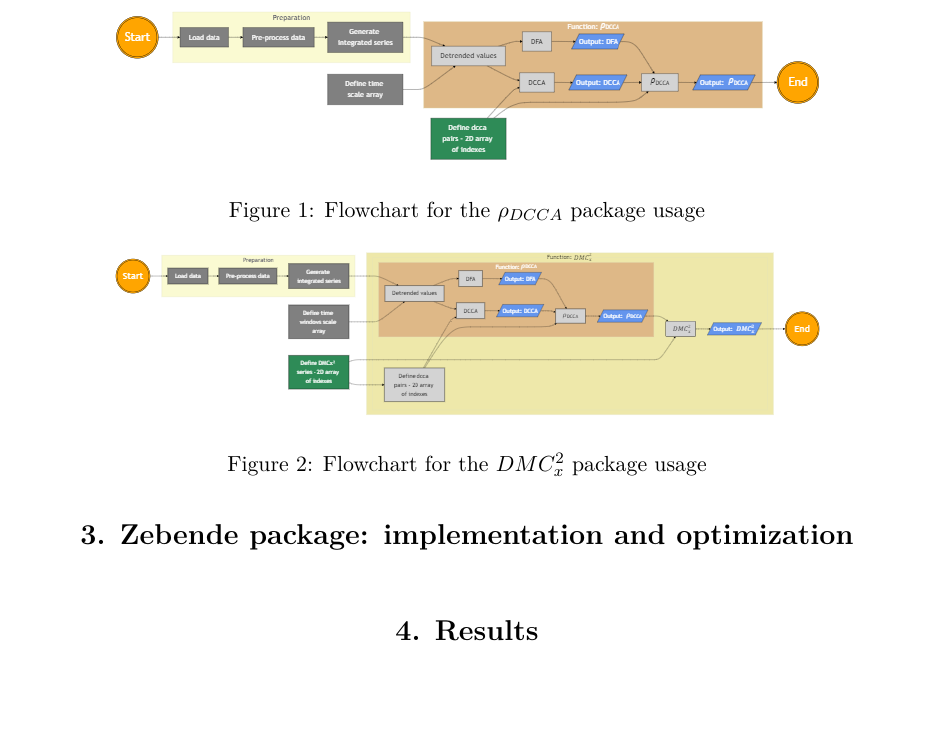
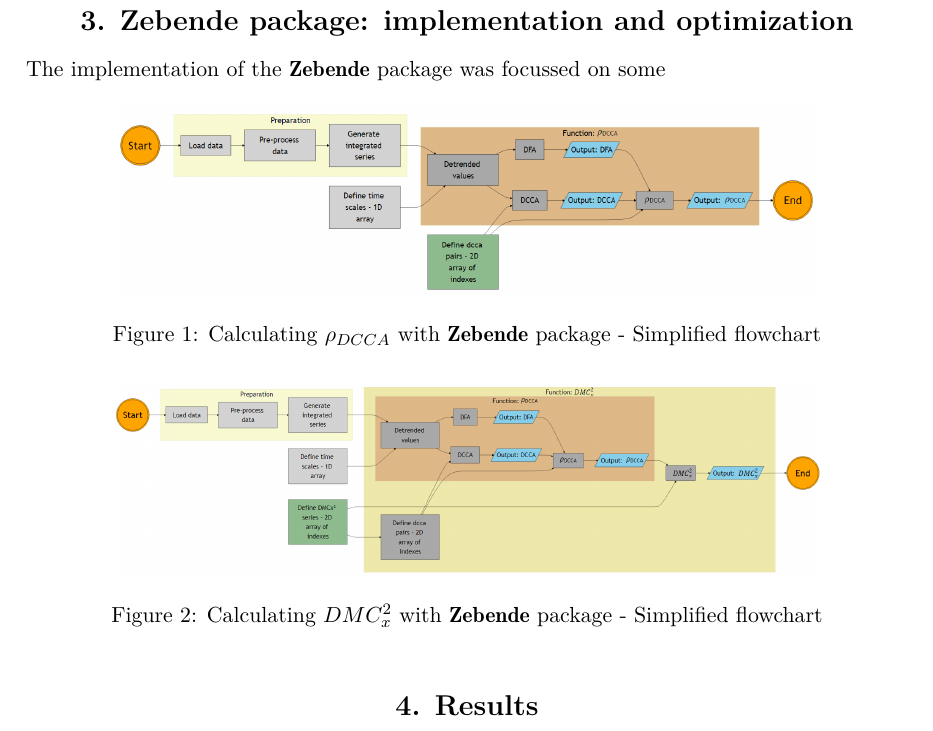
Before and after one commit to 255ribeiro/paper_zebendelib, a LaTeX document (paper_v01/article.tex): part of page 4 of 5, cut so that both start at the same text, the shorter picture padded with empty space. Compiled offline with pdfLaTeX.

Commit message:
update flowchart

```diff
--- a/paper_v01/article.tex
+++ b/paper_v01/article.tex
@@ -182,18 +182,22 @@ The $\rho_{DCCA}$ and the $DMC_x^2$ should be evaluated in a number of time scal
 
 \section{Zebende package: implementation and optimization} \label{sec:optimization}
 
+The implementation of the \pkg{Zebende} package was focussed on some
 
-\begin{figure}[t!]
+
+\begin{figure}[h!]
+
   \centering
-  \includegraphics{./figs/pdcca_cart.png}
-  \caption{\label{fig:pdcca_flow}Flowchart for the $\rho_{DCCA}$ package usage}
+  \includegraphics{./figs/pdcca_chart.png}
+  \caption{\label{fig:pdcca_chart}Calculating  $\rho_{DCCA}$ with \pkg{Zebende} package - Simplified flowchart}
 \end{figure}
 
 
-  \begin{figure}[t!]
+\begin{figure}[h!]
+
   \centering
   \includegraphics{./figs/dmc_chart.png}
-    \caption{\label{fig:pdcca_flow}Flowchart for the $DMC_x^2$ package usage}
+  \caption{\label{fig:dmc_chart}Calculating  $DMC_x^2$ with \pkg{Zebende} package - Simplified flowchart}
 \end{figure}
 
 
```
Also changed, not shown: diagrams/flow_diag.png, paper_v01/article.pdf, paper_v01/figs/dmc_chart.png, paper_v01/figs/pdcca_cart.png (deleted), paper_v01/figs/pdcca_chart.png (added), 5 other files. Lines whose indentation alone changed are shown as unchanged.
